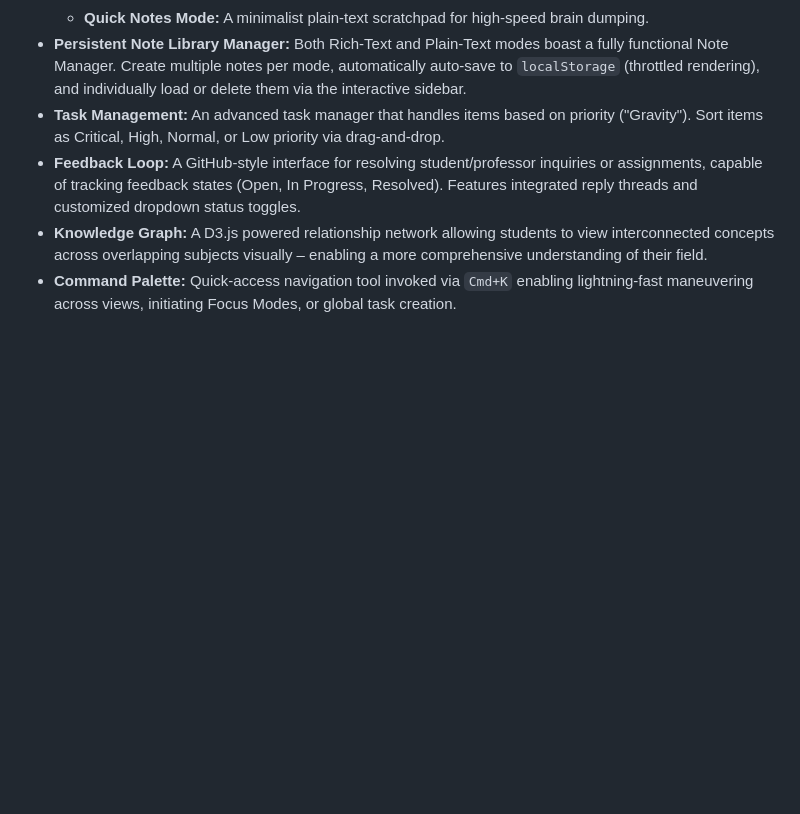
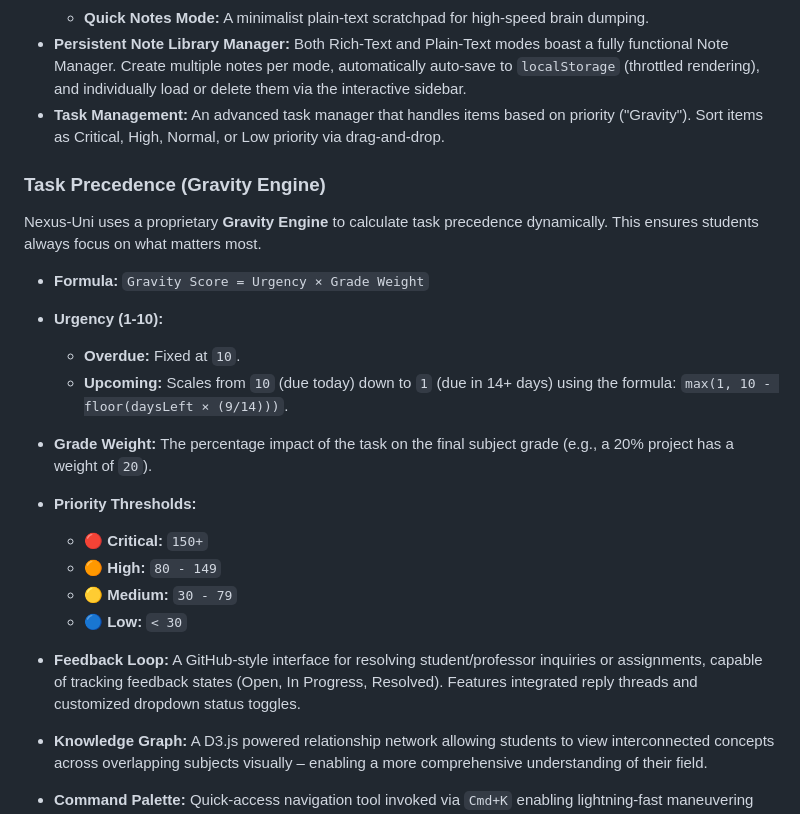
Before and after one commit to rndeshpande16/recode_round_2, a Markdown page: README.md, the part around one of its changes. Drawn GitHub-style; blank space fills up the shorter version.

```diff
--- a/README.md
+++ b/README.md
@@ -11,6 +11,22 @@ Nexus-Uni is the unified nervous system for a student's technical and academic l
   - **Quick Notes Mode:** A minimalist plain-text scratchpad for high-speed brain dumping.
 - **Persistent Note Library Manager:** Both Rich-Text and Plain-Text modes boast a fully functional Note Manager. Create multiple notes per mode, automatically auto-save to `localStorage` (throttled rendering), and individually load or delete them via the interactive sidebar.
 - **Task Management:** An advanced task manager that handles items based on priority ("Gravity"). Sort items as Critical, High, Normal, or Low priority via drag-and-drop.
+
+### Task Precedence (Gravity Engine)
+
+Nexus-Uni uses a proprietary **Gravity Engine** to calculate task precedence dynamically. This ensures students always focus on what matters most.
+
+- **Formula:** `Gravity Score = Urgency × Grade Weight`
+- **Urgency (1-10):**
+    - **Overdue:** Fixed at `10`.
+    - **Upcoming:** Scales from `10` (due today) down to `1` (due in 14+ days) using the formula: `max(1, 10 - floor(daysLeft × (9/14)))`.
+- **Grade Weight:** The percentage impact of the task on the final subject grade (e.g., a 20% project has a weight of `20`).
+- **Priority Thresholds:**
+    - 🔴 **Critical:** `150+`
+    - 🟠 **High:** `80 - 149`
+    - 🟡 **Medium:** `30 - 79`
+    - 🔵 **Low:** `< 30`
+
 - **Feedback Loop:** A GitHub-style interface for resolving student/professor inquiries or assignments, capable of tracking feedback states (Open, In Progress, Resolved). Features integrated reply threads and customized dropdown status toggles.
 - **Knowledge Graph:** A D3.js powered relationship network allowing students to view interconnected concepts across overlapping subjects visually – enabling a more comprehensive understanding of their field.
 - **Command Palette:** Quick-access navigation tool invoked via `Cmd+K` enabling lightning-fast maneuvering across views, initiating Focus Modes, or global task creation.
```
Also changed, not shown: other parts of README.md (+39 -0 lines).
